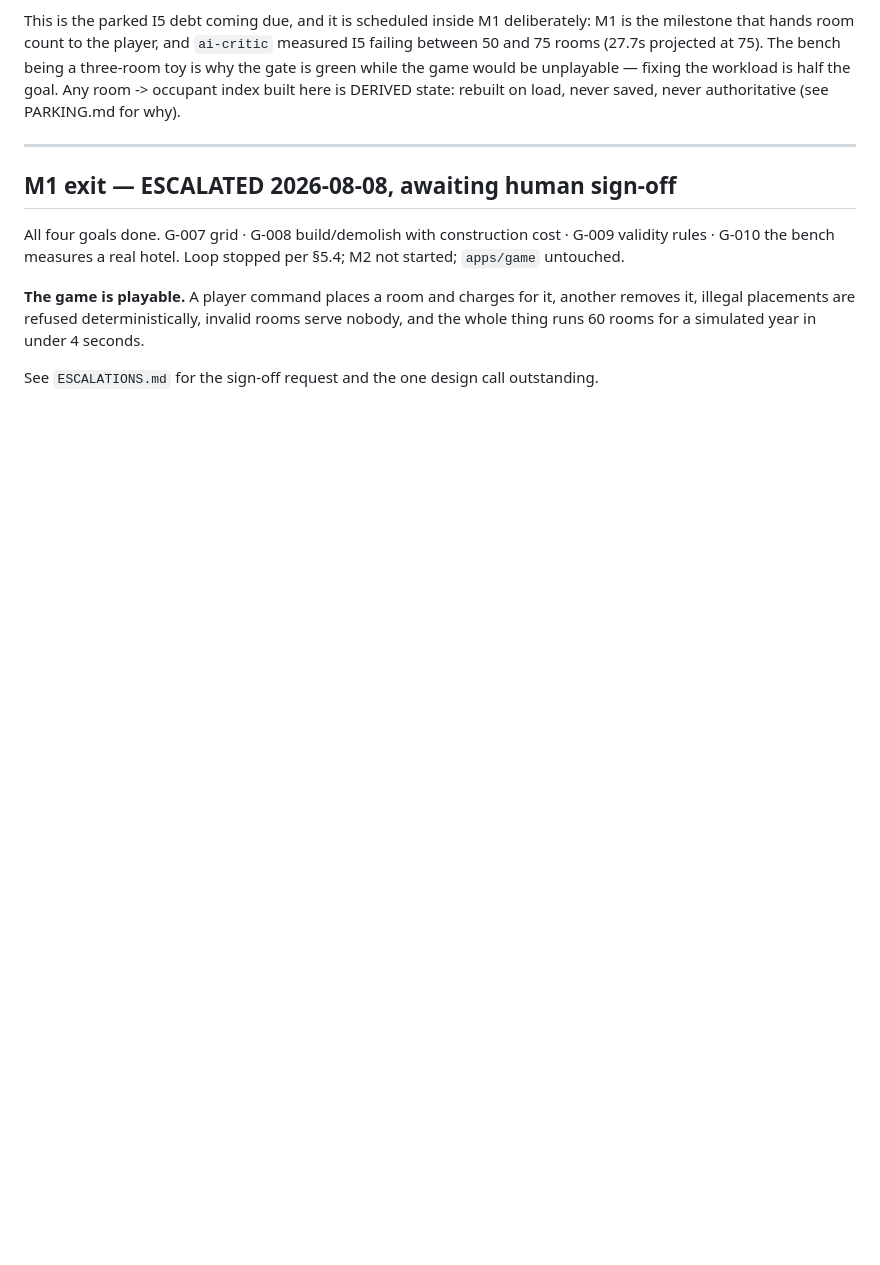
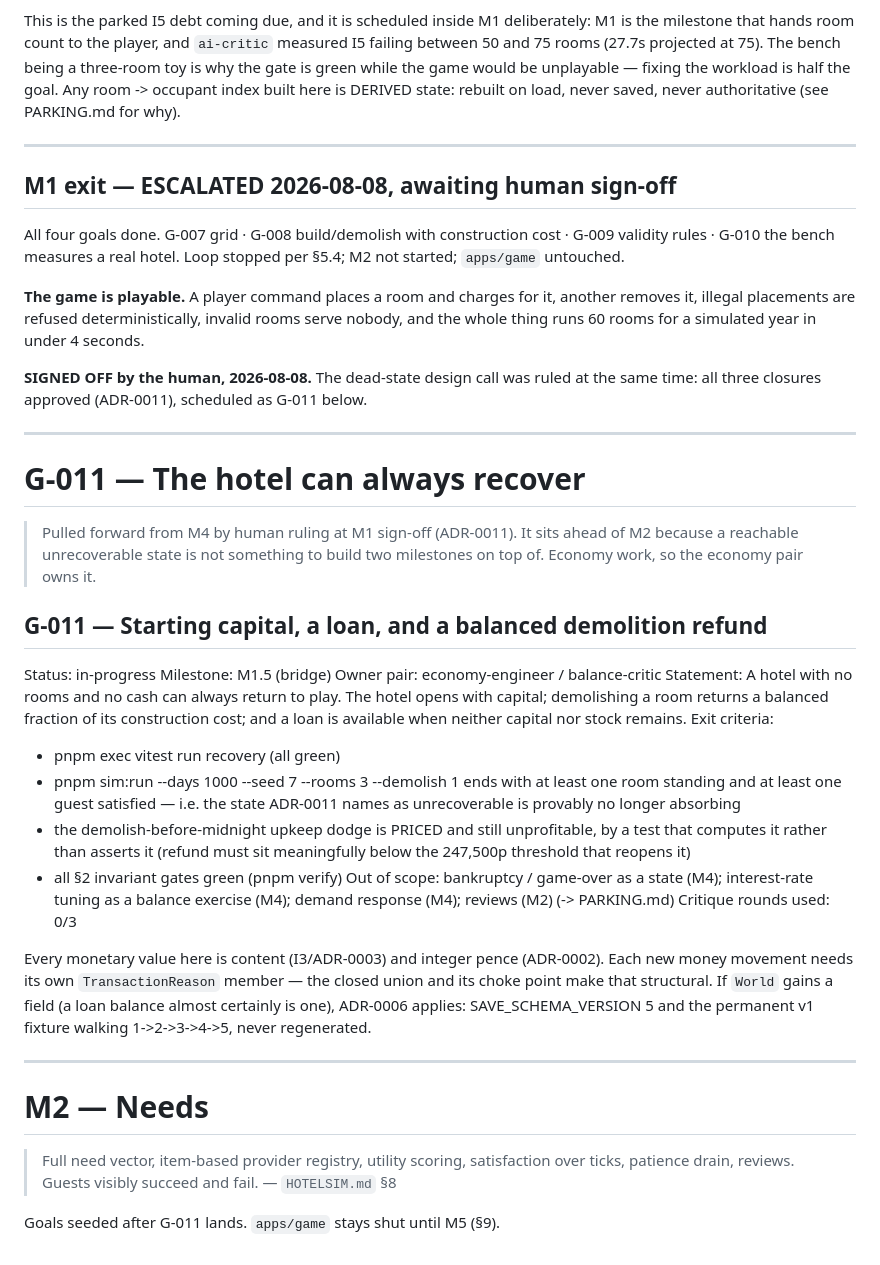
Before and after one commit to SamLDaLegend/HotelSim, a Markdown page: GOALS.md, the part around the change. Rendered like a GitHub page; blank space fills up the shorter version.

```diff
--- a/GOALS.md
+++ b/GOALS.md
@@ -445,4 +445,48 @@ M2 not started; `apps/game` untouched.
 removes it, illegal placements are refused deterministically, invalid rooms serve nobody,
 and the whole thing runs 60 rooms for a simulated year in under 4 seconds.
 
-See `ESCALATIONS.md` for the sign-off request and the one design call outstanding.
+**SIGNED OFF by the human, 2026-08-08.** The dead-state design call was ruled at the same
+time: all three closures approved (ADR-0011), scheduled as G-011 below.
+
+---
+
+# G-011 — The hotel can always recover
+
+> Pulled forward from M4 by human ruling at M1 sign-off (ADR-0011). It sits ahead of M2
+> because a reachable unrecoverable state is not something to build two milestones on top
+> of. Economy work, so the economy pair owns it.
+
+## G-011 — Starting capital, a loan, and a balanced demolition refund
+Status: in-progress
+Milestone: M1.5 (bridge)
+Owner pair: economy-engineer / balance-critic
+Statement: A hotel with no rooms and no cash can always return to play. The hotel opens
+  with capital; demolishing a room returns a balanced fraction of its construction cost;
+  and a loan is available when neither capital nor stock remains.
+Exit criteria:
+  - pnpm exec vitest run recovery  (all green)
+  - pnpm sim:run --days 1000 --seed 7 --rooms 3 --demolish 1  ends with at least one
+    room standing and at least one guest satisfied — i.e. the state ADR-0011 names as
+    unrecoverable is provably no longer absorbing
+  - the demolish-before-midnight upkeep dodge is PRICED and still unprofitable, by a
+    test that computes it rather than asserts it (refund must sit meaningfully below the
+    247,500p threshold that reopens it)
+  - all §2 invariant gates green (pnpm verify)
+Out of scope: bankruptcy / game-over as a state (M4); interest-rate tuning as a balance
+  exercise (M4); demand response (M4); reviews (M2)  (-> PARKING.md)
+Critique rounds used: 0/3
+
+  Every monetary value here is content (I3/ADR-0003) and integer pence (ADR-0002). Each
+  new money movement needs its own `TransactionReason` member — the closed union and its
+  choke point make that structural. If `World` gains a field (a loan balance almost
+  certainly is one), ADR-0006 applies: SAVE_SCHEMA_VERSION 5 and the permanent v1 fixture
+  walking 1->2->3->4->5, never regenerated.
+
+---
+
+# M2 — Needs
+
+> Full need vector, item-based provider registry, utility scoring, satisfaction over
+> ticks, patience drain, reviews. Guests visibly succeed and fail. — `HOTELSIM.md` §8
+
+Goals seeded after G-011 lands. `apps/game` stays shut until M5 (§9).
```
Also changed, not shown: DECISIONS.md (+40 -0 lines), ESCALATIONS.md (+17 -1 lines).
